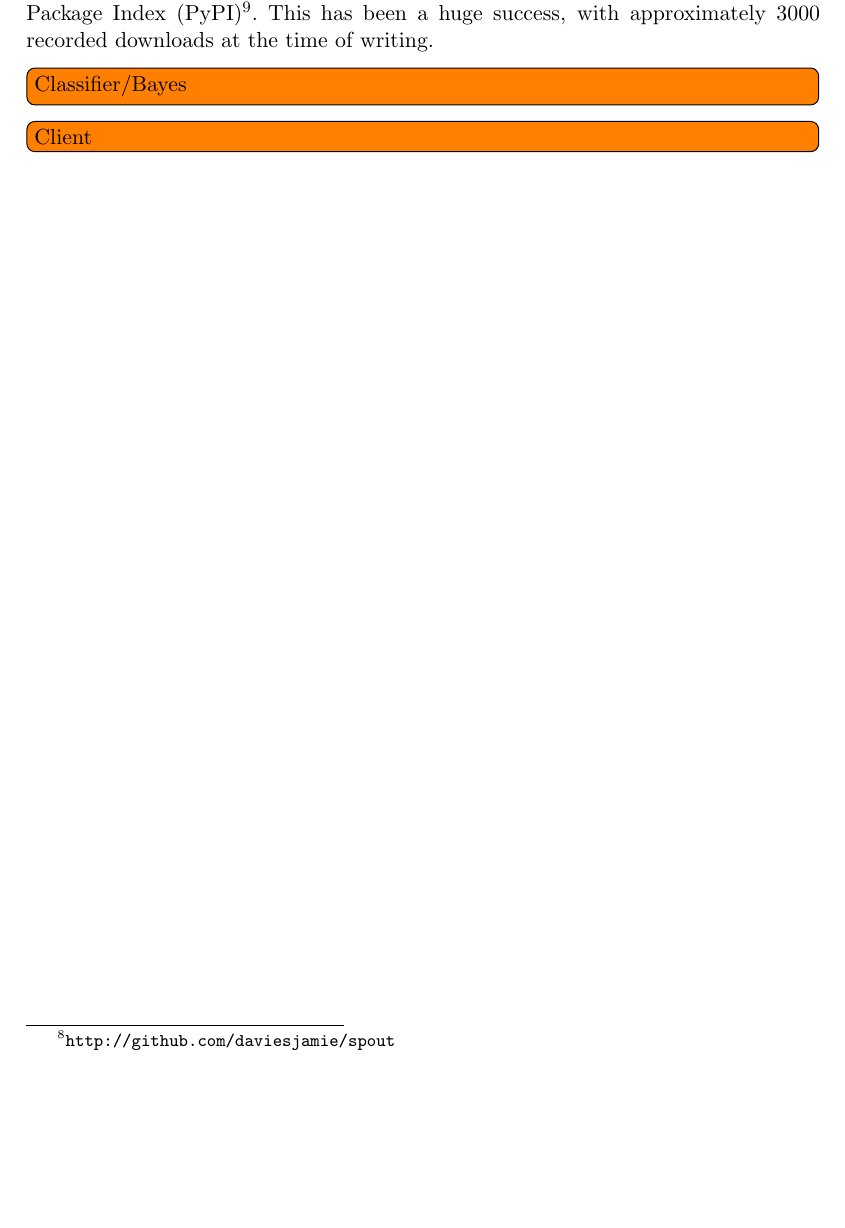
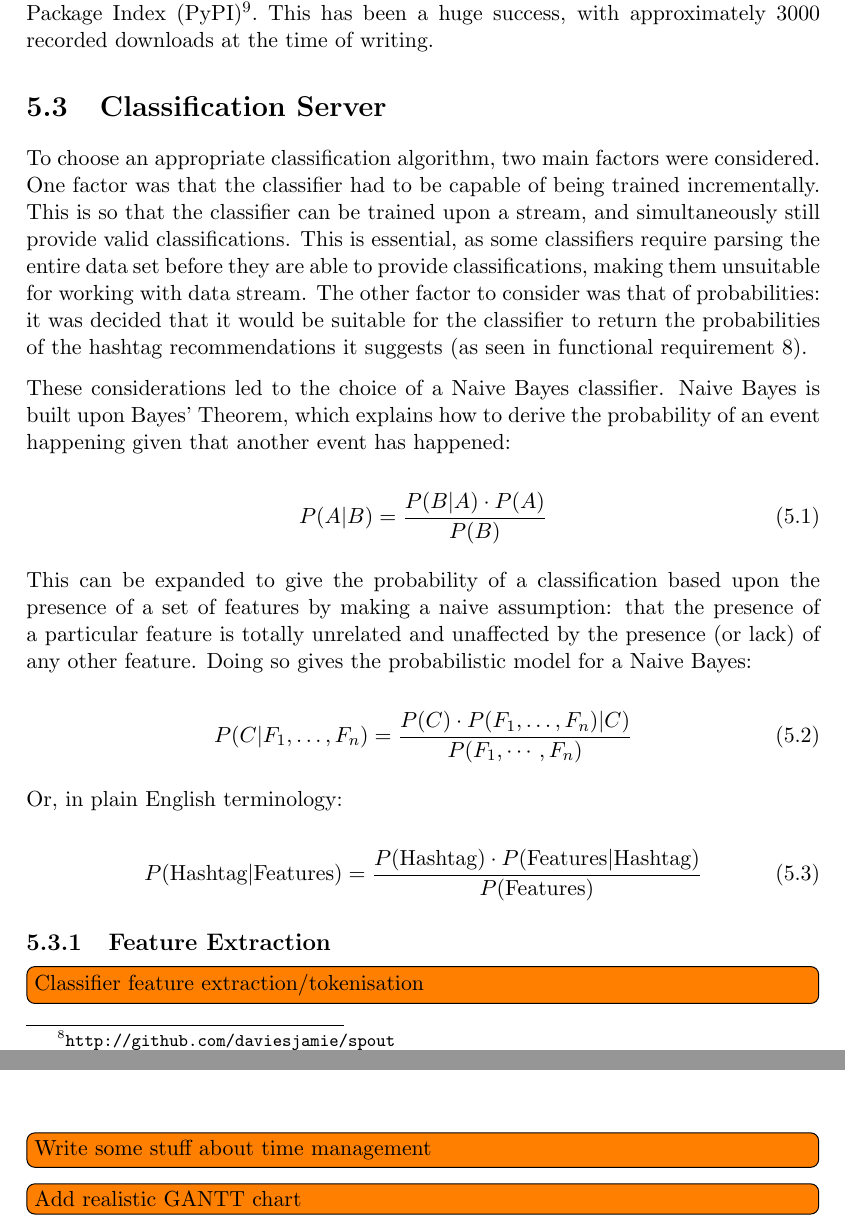
Before and after one commit to daviesjamie/3yp, a LaTeX thesis (deliverables/final/final.tex): part of page 24 of 33 before the commit and two parts of pages 25 and 29 of 35 after it, the two joined at a grey line, cut so that both start at the same text, the shorter picture padded with empty space. Compiled offline with pdfLaTeX.

Commit message:
Added detail about Naive Bayes.

```diff
--- a/deliverables/final/final.tex
+++ b/deliverables/final/final.tex
@@ -1,6 +1,7 @@
 \documentclass[11pt,a4paper]{report}
 
 \usepackage{float}
+\usepackage{amsmath}
 \usepackage{pdflscape}
 \usepackage{parskip}
 \usepackage[hyphens]{url}
@@ -522,4 +523,26 @@ Spout has been developed in an abstract, isolated fashion, meaning that it is di
 
 In addition to open-sourcing Spout, it has also been made available on the Python Package Index (PyPI)\footnote{\url{https://pypi.python.org/pypi/spout/0.1.5}}. This has been a huge success, with approximately 3000 recorded downloads at the time of writing.
 
-\todo[inline]{Classifier/Bayes}
+\section{Classification Server}
+To choose an appropriate classification algorithm, two main factors were considered. One factor was that the classifier had to be capable of being trained incrementally. This is so that the classifier can be trained upon a stream, and simultaneously still provide valid classifications. This is essential, as some classifiers require parsing the entire data set before they are able to provide classifications, making them unsuitable for working with data stream. The other factor to consider was that of probabilities: it was decided that it would be suitable for the classifier to return the probabilities of the hashtag recommendations it suggests (as seen in functional requirement~\ref{func:probabilities}).
+
+These considerations led to the choice of a Naive Bayes classifier. Naive Bayes is built upon Bayes' Theorem, which explains how to derive the probability of an event happening given that another event has happened:
+
+\begin{equation}
+    P(A|B) = \frac{P(B|A) \cdot P(A)}{P(B)}
+\end{equation}
+
+This can be expanded to give the probability of a classification based upon the presence of a set of features by making a naive assumption: that the presence of a particular feature is totally unrelated and unaffected by the presence (or lack) of any other feature. Doing so gives the probabilistic model for a Naive Bayes:
+
+\begin{equation}
+    P(C|F_1,\dots,F_n) = \frac{P(C) \cdot P(F_1,\dots,F_n)|C)}{P(F_1,\cdots,F_n)}
+\end{equation}
+
+Or, in plain English terminology:
+
+\begin{equation}
+    P(\text{Hashtag}|\text{Features}) = \frac{P(\text{Hashtag}) \cdot P(\text{Features}|\text{Hashtag})}{P(\text{Features})}
+\end{equation}
+
+\subsection{Feature Extraction}
+\todo[inline]{Classifier feature extraction/tokenisation}
@@ -541,6 +584,8 @@ In addition to open-sourcing Spout, it has also been made available on the Pytho
 
 \begin{appendices}
 \chapter{Time Management}
+\todo[inline]{Write some stuff about time management}
+\todo[inline]{Add realistic GANTT chart}
 
 \begin{landscape}
     \label{appendix:gantt}
```
Also changed, not shown: deliverables/final/final.pdf, deliverables/final/final.tex (25 more changed lines).
